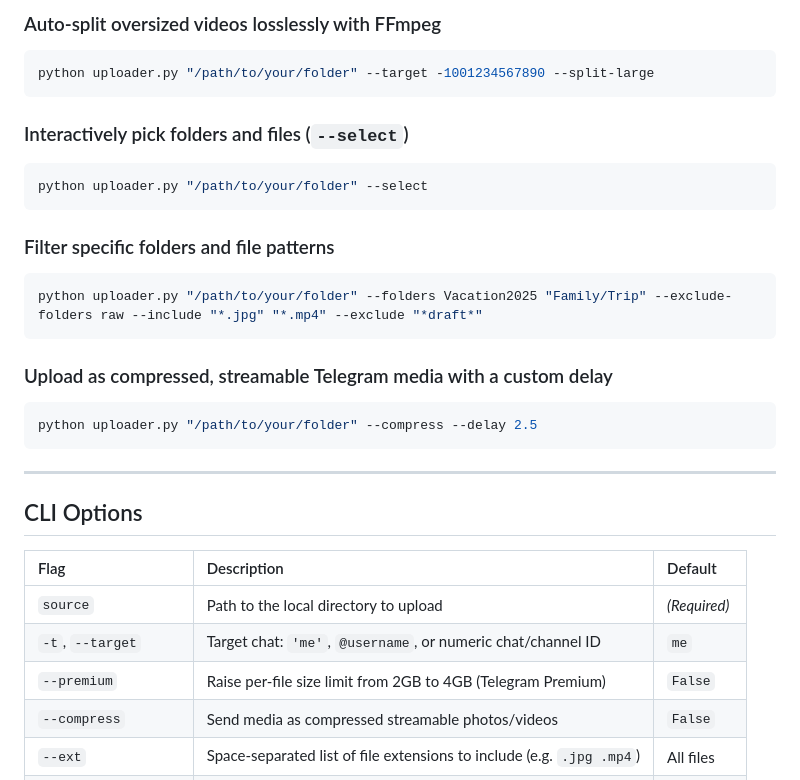
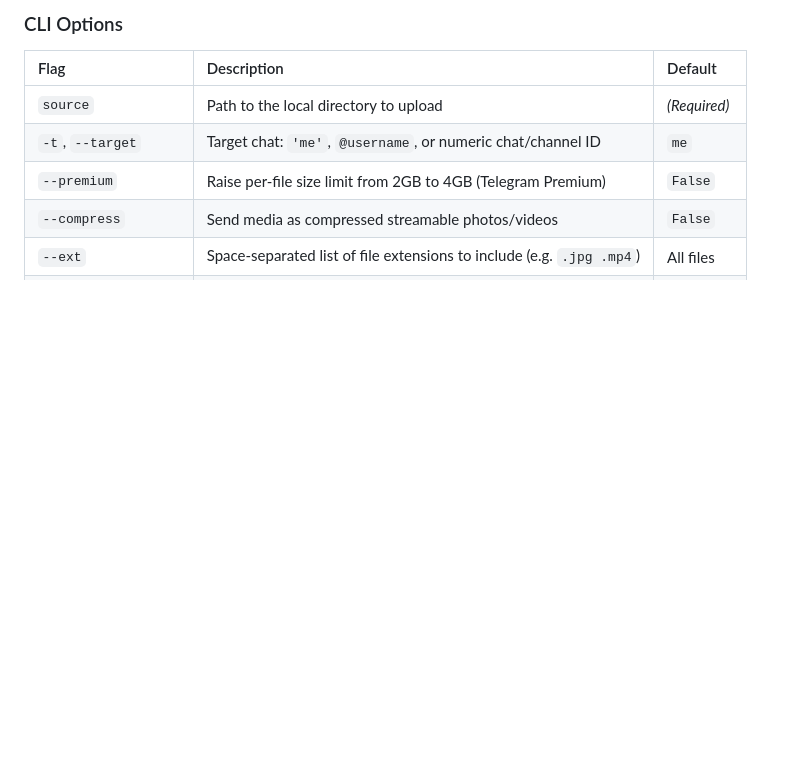
Before and after one commit to adityaagrawal04/telegram-bulk-uploader, a Markdown page: README.md, the part around one of its changes. GitHub-like rendering; blank space fills up the shorter version.

````diff
--- a/README.md
+++ b/README.md
@@ -96,26 +95,4 @@ python uploader.py "/path/to/your/folder" --target -1001234567890 --premium --ex
-### Auto-split oversized videos losslessly with FFmpeg
-```bash
-python uploader.py "/path/to/your/folder" --target -1001234567890 --split-large
-```
-
-### Interactively pick folders and files (`--select`)
-```bash
-python uploader.py "/path/to/your/folder" --select
-```
-
-### Filter specific folders and file patterns
-```bash
-python uploader.py "/path/to/your/folder" --folders Vacation2025 "Family/Trip" --exclude-folders raw --include "*.jpg" "*.mp4" --exclude "*draft*"
-```
-
-### Upload as compressed, streamable Telegram media with a custom delay
-```bash
-python uploader.py "/path/to/your/folder" --compress --delay 2.5
-```
-
----
-
-## CLI Options
+### CLI Options
 
 | Flag | Description | Default |
 | :--- | :--- | :--- |
````
Also changed, not shown: other parts of README.md (+78 -87 lines), assets/demo.gif (added), 5 other files.
